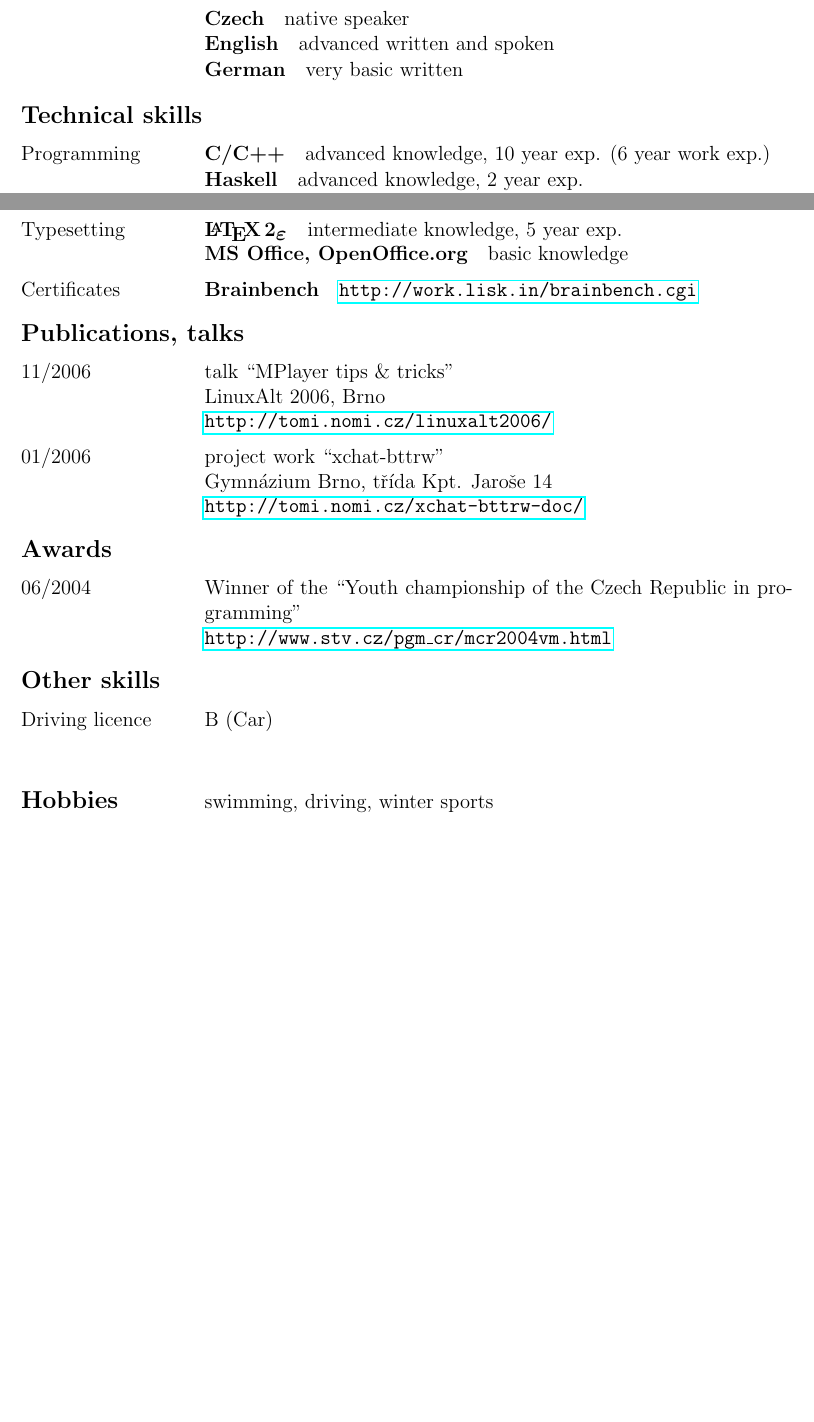
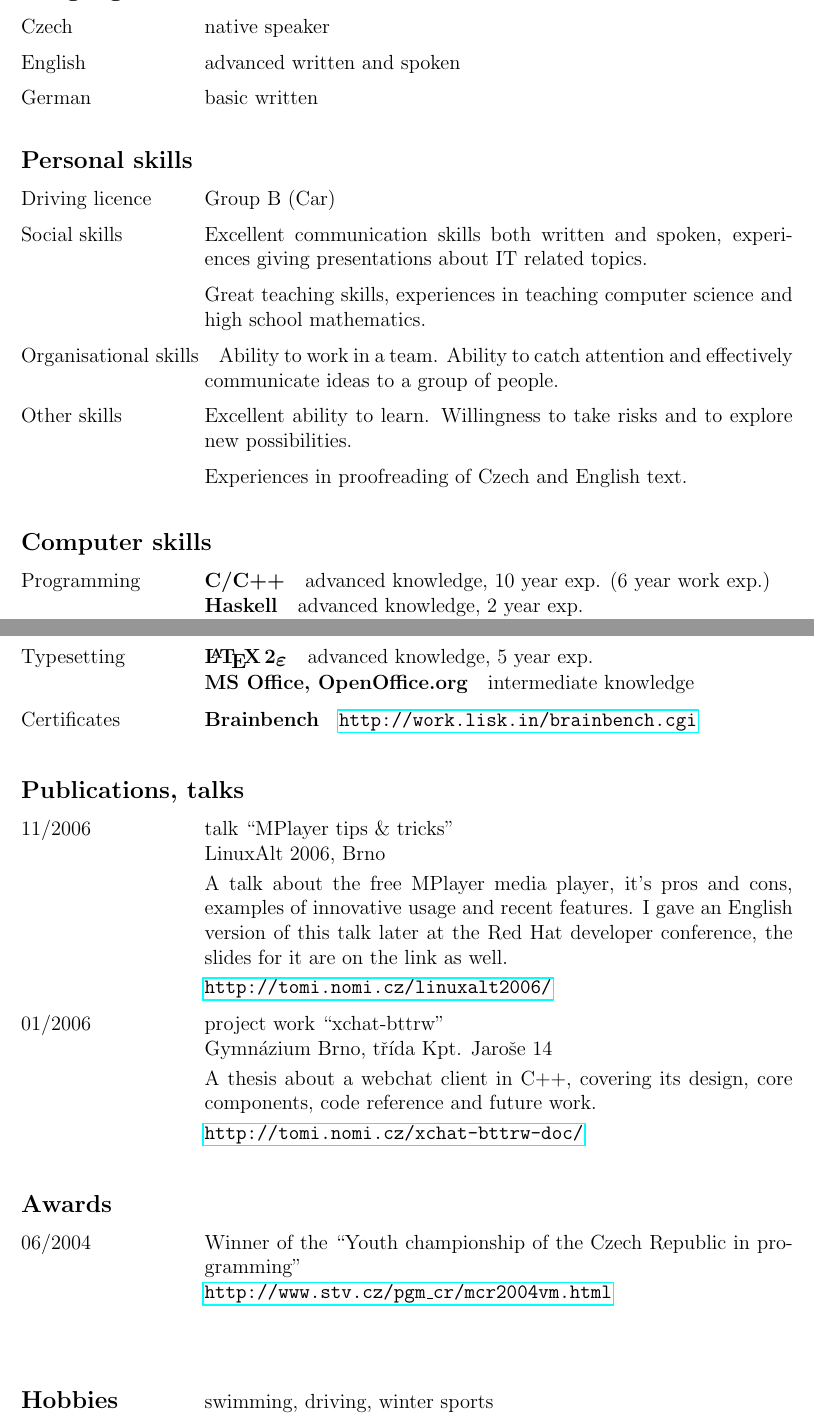
Before and after one commit to JuryA/cv, a LaTeX CV (cv.tex): two parts of pages 1 and 2 of 2 before the commit and two parts of pages 2 and 3 of 3 after it, joined at a grey line, cut so that both start at the same text, the shorter picture padded with empty space. Compiled offline with pdfLaTeX.

Commit message:
2008-07-28

```diff
--- a/cv.tex
+++ b/cv.tex
@@ -69,16 +76,34 @@
             \end{itemize}
     \end{cvlist}
 
+    \goodbreak
     \begin{cvlist}{Language skills}
-        \item
-        \begin{description}
         \item[Czech] native speaker
         \item[English] advanced written and spoken
-        \item[German] very basic written
-        \end{description}
+        \item[German] basic written
     \end{cvlist}
 
-    \begin{cvlist}{Technical skills}
+    \goodbreak
+    \begin{cvlist}{Personal skills}
+        \item[Driving licence] Group B (Car)
+	\item[Social skills] Excellent communication skills both written and
+	spoken, experiences giving presentations about IT related topics.
+
+	Great teaching skills, experiences in teaching computer science and
+	high school mathematics.
+
+	\item[Organisational skills] Ability to work in a team. Ability to
+	catch attention and effectively communicate ideas to a group of
+	people.
+
+	\item[Other skills] Excellent ability to learn. Willingness to take
+	risks and to explore new possibilities.
+
+	Experiences in proofreading of Czech and English text.
+    \end{cvlist}
+
+    \goodbreak
+    \begin{cvlist}{Computer skills}
         \item[Programming]
             \begin{description}
                 \item[C/C++] advanced knowledge, 10 year exp. (6 year
@@ -142,12 +171,14 @@
             \end{description}
 
+	\goodbreak
         \item[Typesetting]
             \begin{description}
-                \item[\LaTeXe] intermediate knowledge, 5 year exp.
+                \item[\LaTeXe] advanced knowledge, 5 year exp.
 		    % since 2003
-                \item[MS Office, OpenOffice.org] basic knowledge
+                \item[MS Office, OpenOffice.org] intermediate knowledge
             \end{description}
 
+	%\goodbreak
         \item[Certificates]
             \begin{description}
                 \item[Brainbench]
@@ -155,17 +186,25 @@
             \end{description}
     \end{cvlist}
 
+    \goodbreak
     \begin{cvlist}{Publications, talks}
         \item[11/2006]
             talk ``MPlayer tips \& tricks'' \\
-            LinuxAlt 2006, Brno \\
+            LinuxAlt 2006, Brno \\[1mm]
+	    A talk about the free MPlayer media player, it's pros and cons,
+	    examples of innovative usage and recent features. I gave an
+	    English version of this talk later at the Red Hat developer
+	    conference, the slides for it are on the link as well. \\[1mm]
             \href{http://tomi.nomi.cz/linuxalt2006/}{\texttt{http://tomi.nomi.cz/linuxalt2006/}}
         \item[01/2006]
             project work ``xchat-bttrw'' \\
-            Gymnázium Brno, třída Kpt. Jaroše 14 \\
+            Gymnázium Brno, třída Kpt. Jaroše 14 \\[1mm]
+	    A thesis about a webchat client in C++, covering its design, core
+	    components, code reference and future work. \\[1mm]
             \href{http://tomi.nomi.cz/xchat-bttrw-doc/}{\texttt{http://tomi.nomi.cz/xchat-bttrw-doc/}}
     \end{cvlist}
 
+    \goodbreak
     \begin{cvlist}{Awards}
         \item[06/2004]
             Winner of the ``Youth championship of the Czech Republic in
@@ -173,10 +212,7 @@
             \href{http://www.stv.cz/pgm_cr/mcr2004vm.html}{\texttt{http://www.stv.cz/pgm\_cr/mcr2004vm.html}}
     \end{cvlist}
 
-    \begin{cvlist}{Other skills}
-        \item[Driving licence] B (Car)
-    \end{cvlist}
-
+    \goodbreak
     \begin{cvlist}{Hobbies}
         \item swimming, driving, winter sports
     \end{cvlist}
```
Also changed, not shown: Makefile, cv.tex (29 more changed lines).
